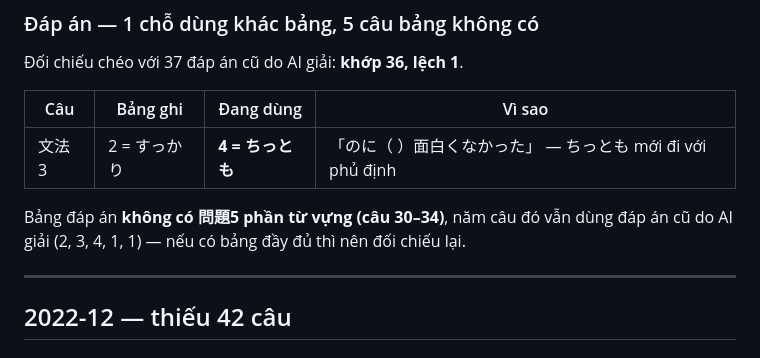
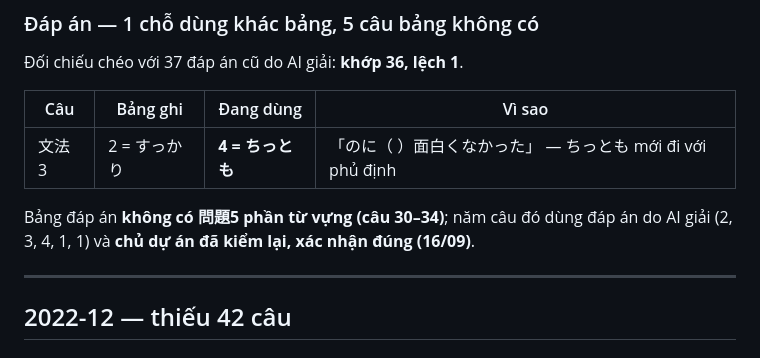
Before and after one commit to emgaimua123/japanese-n3-learning, a Markdown page: EXAM-GAPS.md, the part around the change. Rendered like a GitHub page.

Commit message:
docs: chủ dự án xác nhận đáp án 問題5 từ vựng đề 7/2022 (câu 30-34)
Co-Authored-By: Claude Opus 5 <noreply@anthropic.com>

```diff
--- a/EXAM-GAPS.md
+++ b/EXAM-GAPS.md
@@ -47,8 +47,8 @@ Bản gõ lại này lệch chuẩn nhiều nhất, phải vá bốn chỗ trong
 |---|---|---|---|
 | 文法 3 | 2 = すっかり | **4 = ちっとも** | 「のに（ ）面白くなかった」 — ちっとも mới đi với phủ định |
 
-Bảng đáp án **không có 問題5 phần từ vựng (câu 30–34)**, năm câu đó vẫn dùng đáp án cũ do AI giải
-(2, 3, 4, 1, 1) — nếu có bảng đầy đủ thì nên đối chiếu lại.
+Bảng đáp án **không có 問題5 phần từ vựng (câu 30–34)**; năm câu đó dùng đáp án do AI giải
+(2, 3, 4, 1, 1) và **chủ dự án đã kiểm lại, xác nhận đúng (16/09)**.
 
 ---
 
```
